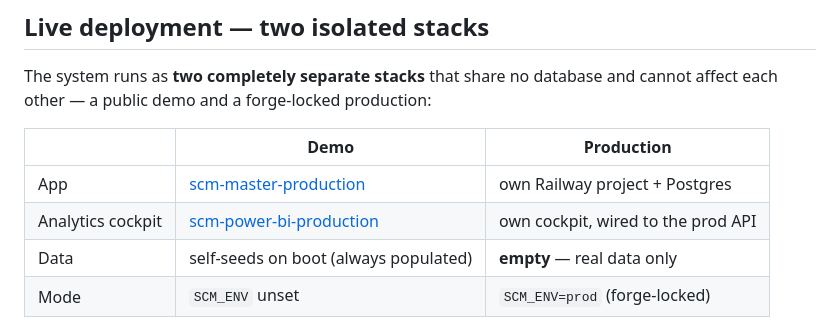
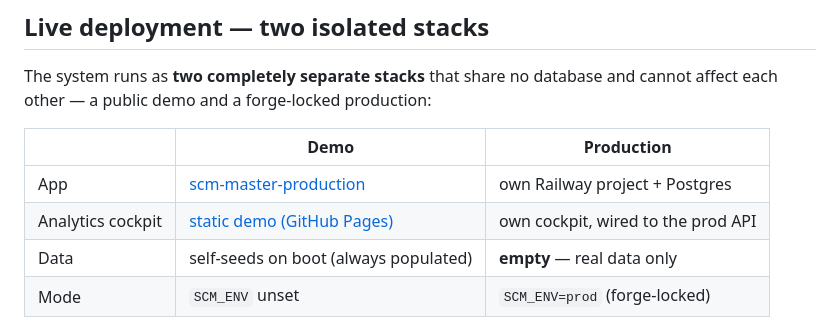
Before and after one commit to eugnmueller-87/SCM-Master, a Markdown page: README.md, the part around one of its changes. GitHub-like rendering.

```diff
--- a/README.md
+++ b/README.md
@@ -604,7 +604,7 @@ cannot affect each other — a public demo and a forge-locked production:
 | | **Demo** | **Production** |
 | --- | --- | --- |
 | App | [scm-master-production](https://scm-master-production.up.railway.app) | own Railway project + Postgres |
-| Analytics cockpit | [scm-power-bi-production](https://scm-power-bi-production.up.railway.app) | own cockpit, wired to the prod API |
+| Analytics cockpit | [static demo (GitHub Pages)](https://eugnmueller-87.github.io/SCM-POWER-BI/deploy/) | own cockpit, wired to the prod API |
 | Data | self-seeds on boot (always populated) | **empty** — real data only |
 | Mode | `SCM_ENV` unset | `SCM_ENV=prod` (forge-locked) |
 
```
Also changed, not shown: other parts of README.md (+3 -3 lines).
